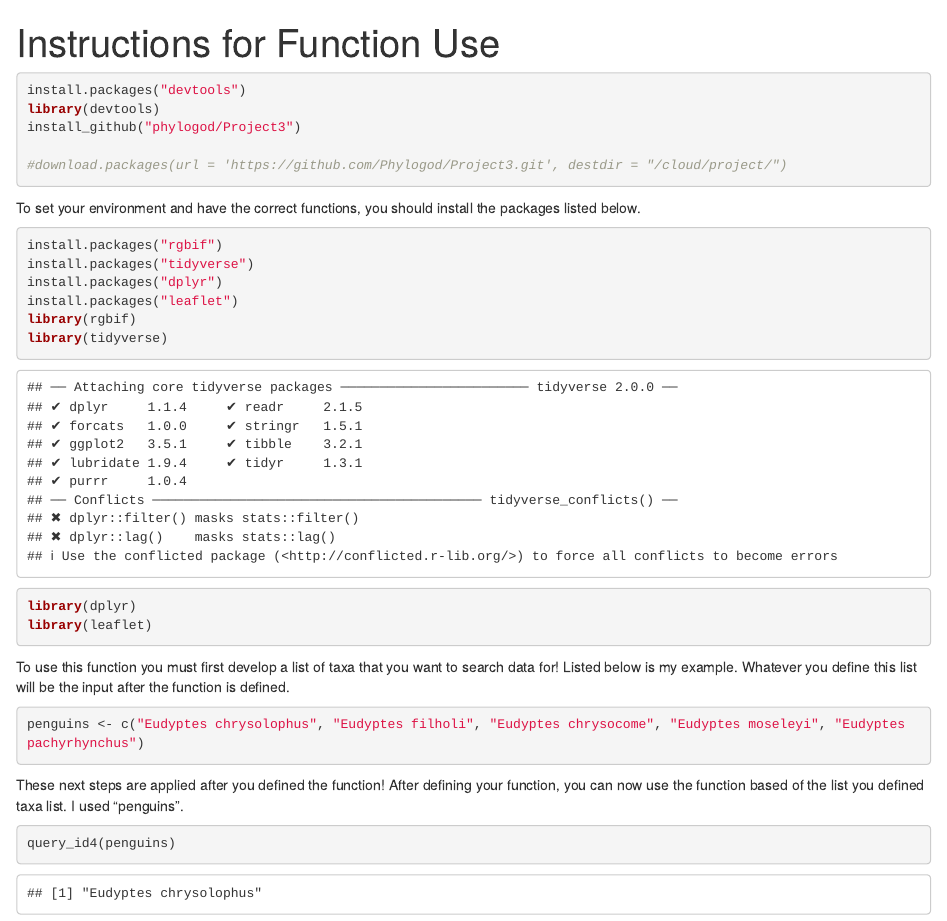
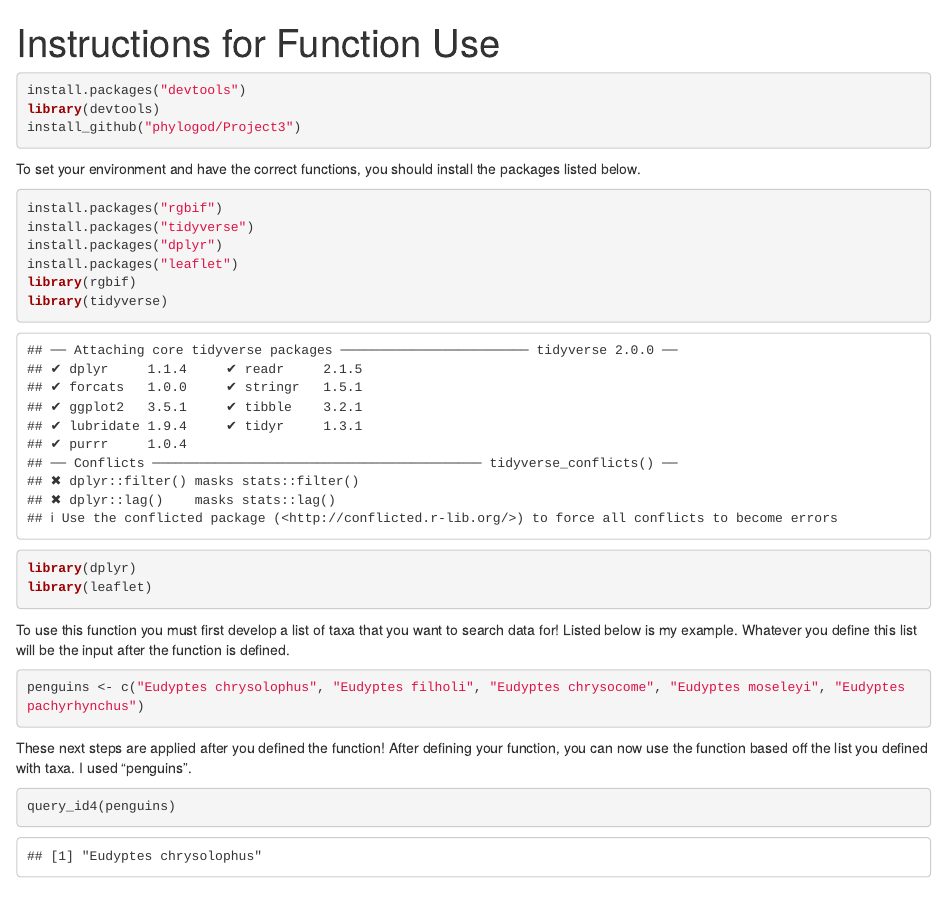
Before and after one commit to Phylogod/Project3, an R Markdown document (vignettes/Instructions.Rmd): the page in a window 1100 px wide, from its top. Rendered offline with R 4.5, knitr and Pandoc, with nearby package versions; some code elsewhere in the file could not run offline.

Commit message:
Update like 900

````diff
--- a/vignettes/Instructions.Rmd
+++ b/vignettes/Instructions.Rmd
@@ -6,10 +6,7 @@ output: html_document
 install.packages("devtools")
 library(devtools)
 install_github("phylogod/Project3")
-
-#download.packages(url = 'https://github.com/Phylogod/Project3.git', destdir = "/cloud/project/")
 ```
-
 
 
 To set your environment and have the correct functions, you should install the packages listed below.
@@ -24,25 +21,29 @@ library(dplyr)
 library(leaflet)
 ```
 To use this function you must first develop a list of taxa that you want to search data for! Listed below is my example. Whatever you define this list will be the input after the function is defined.
+
 ```{r}
 penguins <- c("Eudyptes chrysolophus", "Eudyptes filholi", "Eudyptes chrysocome", "Eudyptes moseleyi", "Eudyptes pachyrhynchus")
 ```
 
 
+These next steps are applied after you defined the function!
+After defining your function, you can now use the function based off the list you defined with taxa. I used "penguins".
 
-These next steps are applied after you defined the function!
-After defining your function, you can now use the function based of the list you defined taxa list. I used "penguins".
 ```{r}
 query_id4(penguins)
 ```
+
 You can define that resulting data frame created to a varible to view as a data frame!
 ```{r}
 penguin_df <- query_id4(penguins)
 ```
+
 In our case our "mega_taxa" data frame will be called "penguin_df"
 ```{r}
 View(penguin_df)
 ```
+
 Recommendations for later data use, would be to filter "mega_taxa" data frame that contains only the columns you need.
 
 The second function instructions begin here!
````
Also changed, not shown: vignettes/Instructions.Rmd (3 more changed lines).
